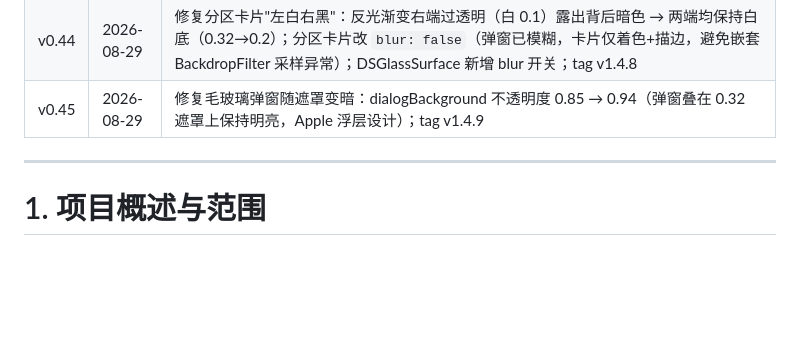
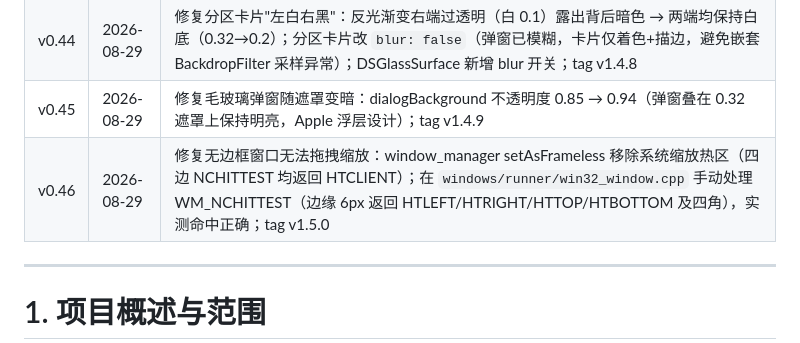
Before and after one commit to liubaiqing/Daypick, a Markdown page: 技术开发文档.md, the part around the change. Drawn GitHub-style; blank space fills up the shorter version.

Commit message:
docs: 修订记录 v0.46（无边框窗口缩放修复）

```diff
--- a/技术开发文档.md
+++ b/技术开发文档.md
@@ -57,6 +57,7 @@
 | v0.43 | 2026-08-29 | 柔和色微调：`softAccentBlue` `#4D8FE0` / `softSuccessGreen` `#45B97C`（比主色低一档饱和度、保持鲜活不发灰，去掉半透明）；tag v1.4.7 |
 | v0.44 | 2026-08-29 | 修复分区卡片"左白右黑"：反光渐变右端过透明（白 0.1）露出背后暗色 → 两端均保持白底（0.32→0.2）；分区卡片改 `blur: false`（弹窗已模糊，卡片仅着色+描边，避免嵌套 BackdropFilter 采样异常）；DSGlassSurface 新增 blur 开关；tag v1.4.8 |
 | v0.45 | 2026-08-29 | 修复毛玻璃弹窗随遮罩变暗：dialogBackground 不透明度 0.85 → 0.94（弹窗叠在 0.32 遮罩上保持明亮，Apple 浮层设计）；tag v1.4.9 |
+| v0.46 | 2026-08-29 | 修复无边框窗口无法拖拽缩放：window_manager setAsFrameless 移除系统缩放热区（四边 NCHITTEST 均返回 HTCLIENT）；在 `windows/runner/win32_window.cpp` 手动处理 WM_NCHITTEST（边缘 6px 返回 HTLEFT/HTRIGHT/HTTOP/HTBOTTOM 及四角），实测命中正确；tag v1.5.0 |
 
 ---
 
```
